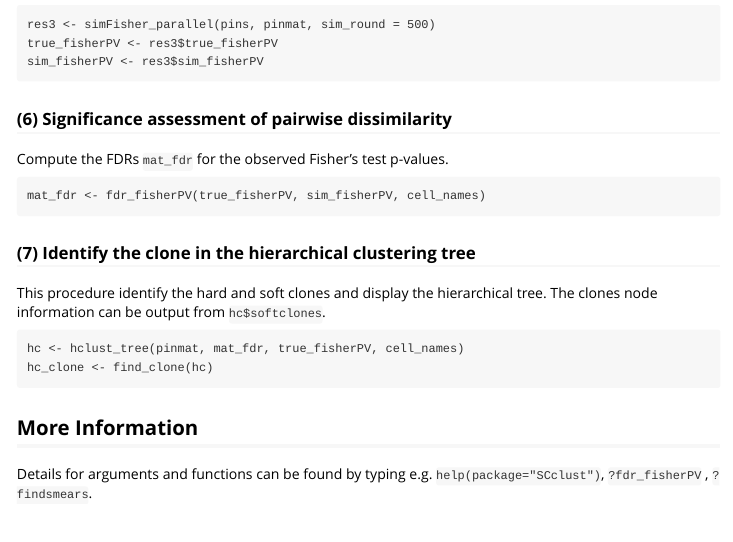
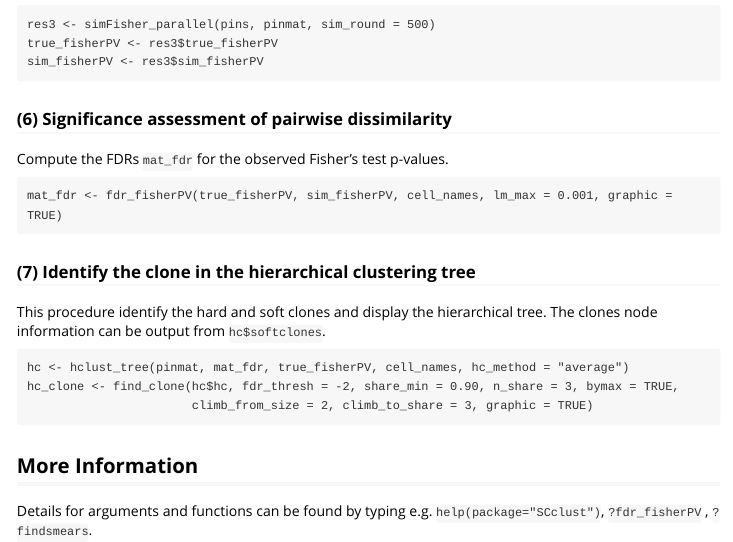
Before and after one commit to jysonganan/SCclust, an R Markdown document (vignettes/vignette.Rmd): the page in a window 1100 px wide, from 1400 px down. The pictures show the output file vignettes/vignette.html that the author committed with the source, opened offline.

Commit message:
Revise the vignette

````diff
--- a/vignettes/vignette.Rmd
+++ b/vignettes/vignette.Rmd
@@ -65,13 +65,14 @@ sim_fisherPV <- res3$sim_fisherPV
 ### (6) Significance assessment of pairwise dissimilarity
 Compute the FDRs `mat_fdr` for the observed Fisher's test p-values.
 ```
-mat_fdr <- fdr_fisherPV(true_fisherPV, sim_fisherPV, cell_names)
+mat_fdr <- fdr_fisherPV(true_fisherPV, sim_fisherPV, cell_names, lm_max = 0.001, graphic = TRUE)
 ```
 ### (7) Identify the clone in the hierarchical clustering tree
 This procedure identify the hard and soft clones and display the hierarchical tree. The clones node information can be output from `hc$softclones`.
 ```
-hc <- hclust_tree(pinmat, mat_fdr, true_fisherPV, cell_names)
-hc_clone <- find_clone(hc)
+hc <- hclust_tree(pinmat, mat_fdr, true_fisherPV, cell_names, hc_method = "average")
+hc_clone <- find_clone(hc$hc, fdr_thresh = -2, share_min = 0.90, n_share = 3, bymax = TRUE,
+                       climb_from_size = 2, climb_to_share = 3, graphic = TRUE)
 ```
 
 ## More Information
````
Also changed, not shown: vignettes/vignette.html, vignettes/vignette.pdf.
